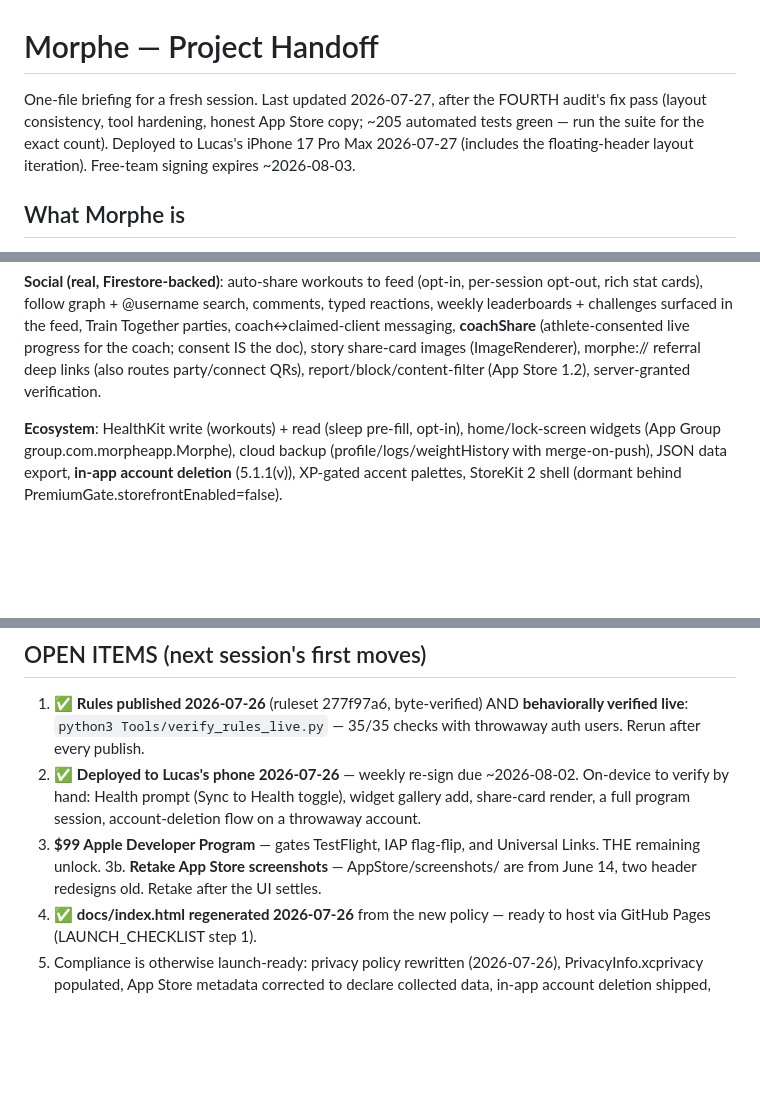
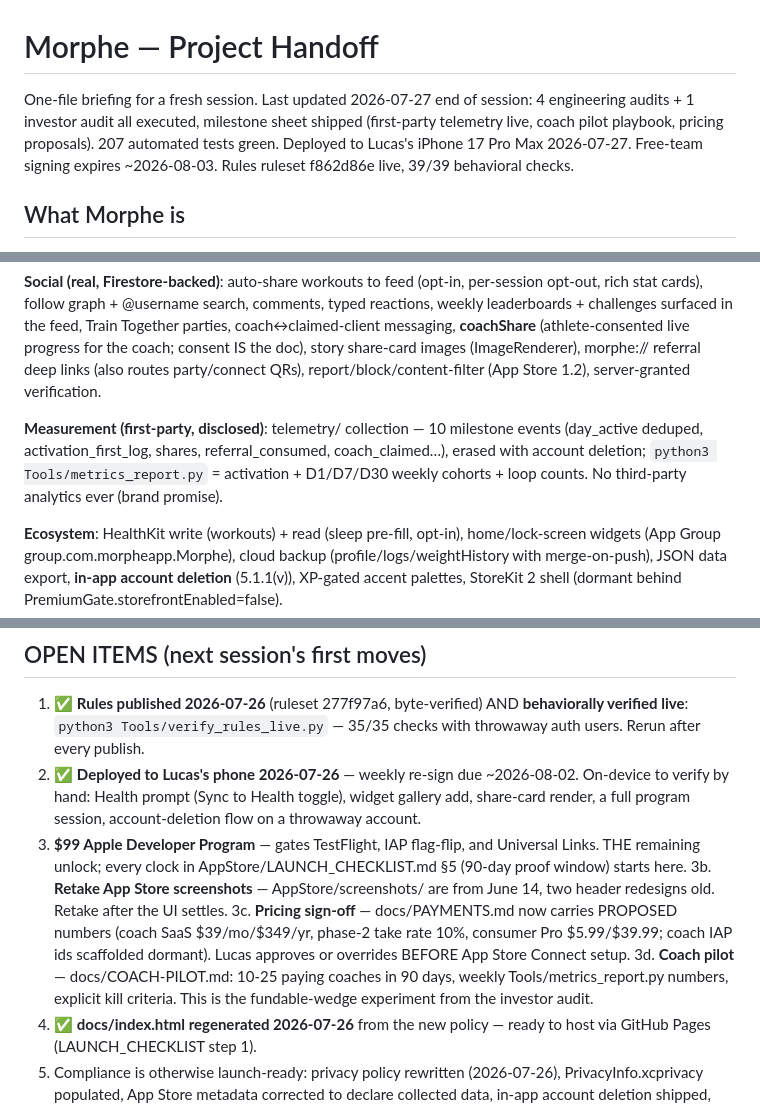
Before and after one commit to lucasdilley07-png/Morphe, a Markdown page: docs/HANDOFF.md, 3 parts joined by grey strips. Drawn GitHub-style; blank space fills up the shorter version.

Commit message:
HANDOFF: end-of-session state — telemetry live, pilot ready, gates named
Session close-out. The brief now carries: first-party measurement in the
inventory (10 events, cohort report tool, no-third-party promise intact),
the 90-day proof window pointer, the pricing sign-off gate (3c), and the
coach pilot as the named next experiment (3d). A fresh session reads this
one file and knows exactly where the company stands: product complete and
verified five audits deep; everything that remains is human — $99,
pricing approval, screenshots, and then 90 days of data.

Co-Authored-By: Claude Fable 5 <noreply@anthropic.com>

```diff
--- a/docs/HANDOFF.md
+++ b/docs/HANDOFF.md
@@ -1,10 +1,11 @@
 # Morphe — Project Handoff
 
-One-file briefing for a fresh session. Last updated 2026-07-27, after the
-FOURTH audit's fix pass (layout consistency, tool hardening, honest App
-Store copy; ~205 automated tests green — run the suite for the exact
-count). Deployed to Lucas's iPhone 17 Pro Max 2026-07-27 (includes the
-floating-header layout iteration). Free-team signing expires ~2026-08-03.
+One-file briefing for a fresh session. Last updated 2026-07-27 end of
+session: 4 engineering audits + 1 investor audit all executed, milestone
+sheet shipped (first-party telemetry live, coach pilot playbook, pricing
+proposals). 207 automated tests green. Deployed to Lucas's iPhone 17 Pro
+Max 2026-07-27. Free-team signing expires ~2026-08-03. Rules ruleset
+f862d86e live, 39/39 behavioral checks.
 
 ## What Morphe is
 
@@ -38,6 +39,12 @@ the feed, Train Together parties, coach↔claimed-client messaging,
 the doc), story share-card images (ImageRenderer), morphe:// referral
 deep links (also routes party/connect QRs), report/block/content-filter
 (App Store 1.2), server-granted verification.
+
+**Measurement (first-party, disclosed)**: telemetry/ collection — 10
+milestone events (day_active deduped, activation_first_log, shares,
+referral_consumed, coach_claimed…), erased with account deletion;
+`python3 Tools/metrics_report.py` = activation + D1/D7/D30 weekly
+cohorts + loop counts. No third-party analytics ever (brand promise).
 
 **Ecosystem**: HealthKit write (workouts) + read (sleep pre-fill, opt-in),
 home/lock-screen widgets (App Group group.com.morpheapp.Morphe), cloud
@@ -94,9 +101,17 @@ follower counts, payments activation (`docs/PAYMENTS.md`).
    Health toggle), widget gallery add, share-card render, a full
    program session, account-deletion flow on a throwaway account.
 3. **$99 Apple Developer Program** — gates TestFlight, IAP flag-flip, and
-   Universal Links. THE remaining unlock.
+   Universal Links. THE remaining unlock; every clock in
+   AppStore/LAUNCH_CHECKLIST.md §5 (90-day proof window) starts here.
 3b. **Retake App Store screenshots** — AppStore/screenshots/ are from
    June 14, two header redesigns old. Retake after the UI settles.
+3c. **Pricing sign-off** — docs/PAYMENTS.md now carries PROPOSED numbers
+   (coach SaaS $39/mo/$349/yr, phase-2 take rate 10%, consumer Pro
+   $5.99/$39.99; coach IAP ids scaffolded dormant). Lucas approves or
+   overrides BEFORE App Store Connect setup.
+3d. **Coach pilot** — docs/COACH-PILOT.md: 10-25 paying coaches in 90
+   days, weekly Tools/metrics_report.py numbers, explicit kill criteria.
+   This is the fundable-wedge experiment from the investor audit.
 4. ✅ **docs/index.html regenerated 2026-07-26** from the new policy —
    ready to host via GitHub Pages (LAUNCH_CHECKLIST step 1).
 5. Compliance is otherwise launch-ready: privacy policy rewritten
```
